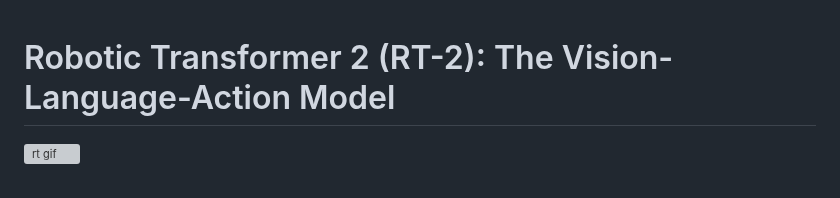
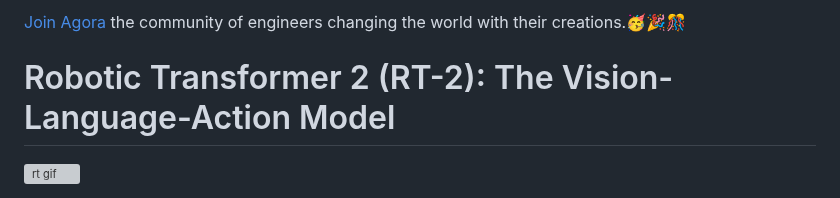
Before and after one commit to kyegomez/RT-2, a Markdown page: README.md, the part around the change. Rendered like a GitHub page; grey boxes are pictures that could not be loaded.

Commit message:
join agora

```diff
--- a/README.md
+++ b/README.md
@@ -1,3 +1,5 @@
+[Join Agora](https://discord.gg/qUtxnK2NMf) the community of engineers changing the world with their creations.🥳🎉🎊
+
 # Robotic Transformer 2 (RT-2): The Vision-Language-Action Model
 ![rt gif](rt.gif)
 
```
